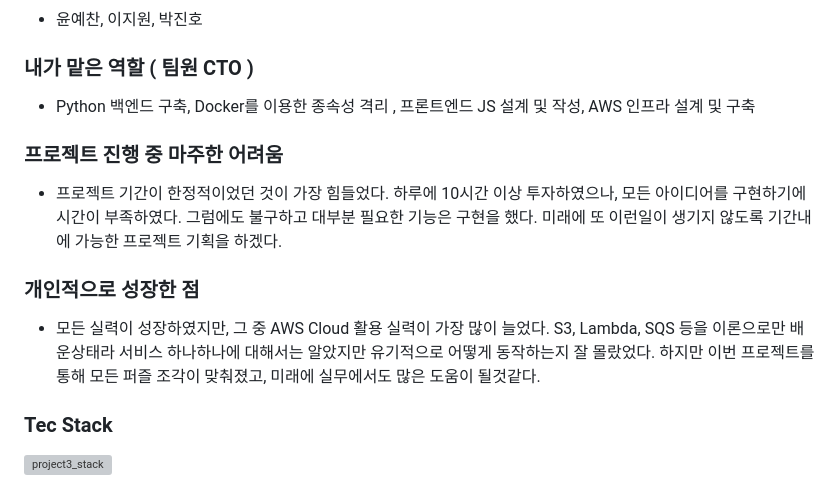
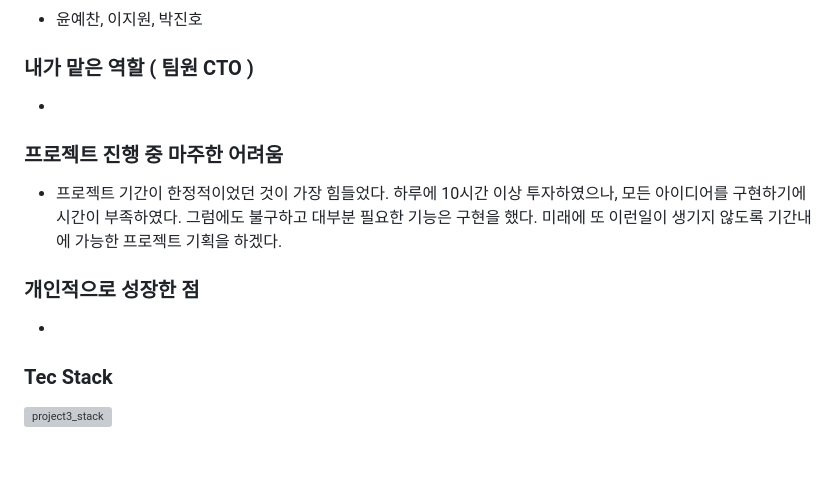
Before and after one commit to Wlfjd/SKRookiesProject4-SmartFacktoryCloudShare, a Markdown page: README.md, the part around the change. Drawn GitHub-style; blank space fills up the shorter version; grey boxes are pictures that could not be loaded.

```diff
--- a/README.md
+++ b/README.md
@@ -11,13 +11,13 @@
 - 윤예찬, 이지원, 박진호
 
 ### 내가 맡은 역할 ( 팀원 CTO )
-- Python 백엔드 구축, Docker를 이용한 종속성 격리 , 프론트엔드 JS 설계 및 작성, AWS 인프라 설계 및 구축
+-
 
 ### 프로젝트 진행 중 마주한 어려움
 - 프로젝트 기간이 한정적이었던 것이 가장 힘들었다. 하루에 10시간 이상 투자하였으나, 모든 아이디어를 구현하기에 시간이 부족하였다. 그럼에도 불구하고 대부분 필요한 기능은 구현을 했다. 미래에 또 이런일이 생기지 않도록 기간내에 가능한 프로젝트 기획을 하겠다.
 
 ### 개인적으로 성장한 점
-- 모든 실력이 성장하였지만, 그 중 AWS Cloud 활용 실력이 가장 많이 늘었다. S3, Lambda, SQS 등을 이론으로만 배운상태라 서비스 하나하나에 대해서는 알았지만 유기적으로 어떻게 동작하는지 잘 몰랐었다. 하지만 이번 프로젝트를 통해 모든 퍼즐 조각이 맞춰졌고, 미래에 실무에서도 많은 도움이 될것같다.
+-
 
 ### Tec Stack
 ![project3_stack](https://github.com/yunyechan9893/sk_rookies_project3/assets/125535111/01611ff5-89cd-476c-afca-40df2918a53c)
```
